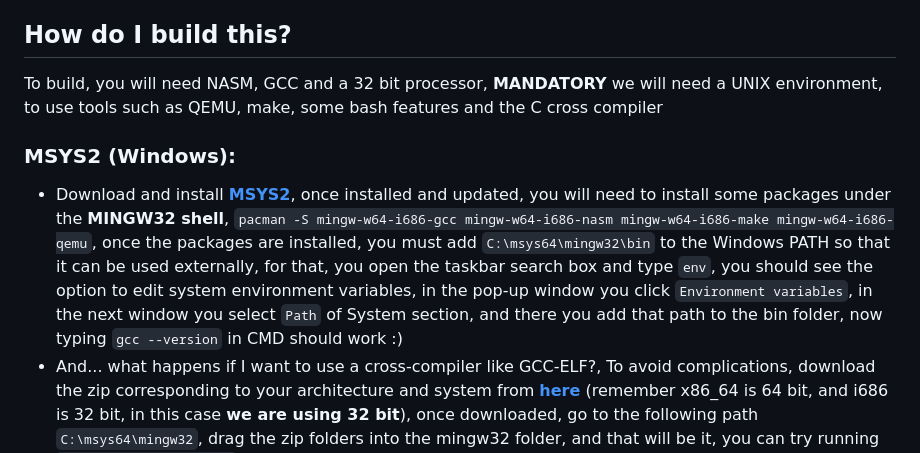
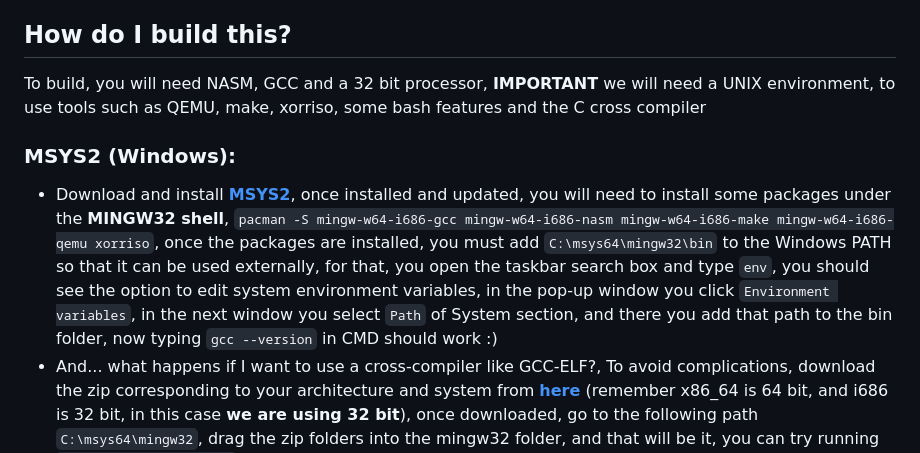
Before and after one commit to TheBigEye/Monarch-OS, a Markdown page: README.md, the part around the change. Drawn GitHub-style.

Commit message:
Include xorriso

```diff
--- a/README.md
+++ b/README.md
@@ -31,10 +31,10 @@ It has been created from scratch using some videos from Youtube as a base, and h
 **The reason is simple:** the pure passion for creating and the challenge it entails. Although this project may be a minimalist kernel, and its practical utility may be _questionable_, it turns out to be enjoyable. First, there’s _the gratification of building something from scratch_, understanding every bit and byte that constitutes the heart of a PC. It’s also _an excellent way to learn and refine low-level concepts and computer system architecture_. Of course, **the disadvantages are evident:** it’s a journey filled with complexities, frustrations, and errors that could even overwhelm the most experienced developer. However, even in those moments of despair, there’s an intrinsic beauty in the learning process and problem-solving that only true enthusiasts can appreciate. After all, _isn’t that the true essence of programming?_.
 
 ## How do I build this?
-To build, you will need NASM, GCC and a 32 bit processor, **MANDATORY** we will need a UNIX environment, to use tools such as QEMU, make, some bash features and the C cross compiler
+To build, you will need NASM, GCC and a 32 bit processor, **IMPORTANT** we will need a UNIX environment, to use tools such as QEMU, make, xorriso, some bash features and the C cross compiler
 
 ### MSYS2 (Windows):
-- Download and install [**MSYS2**](https://www.msys2.org/), once installed and updated, you will need to install some packages under the **MINGW32 shell**, `pacman -S mingw-w64-i686-gcc mingw-w64-i686-nasm mingw-w64-i686-make mingw-w64-i686-qemu`, once the packages are installed, you must add `C:\msys64\mingw32\bin` to the Windows PATH so that it can be used externally, for that, you open the taskbar search box and type `env`, you should see the option to edit system environment variables, in the pop-up window you click `Environment variables`, in the next window you select `Path` of System section, and there you add that path to the bin folder, now typing `gcc --version` in CMD should work :)
+- Download and install [**MSYS2**](https://www.msys2.org/), once installed and updated, you will need to install some packages under the **MINGW32 shell**, `pacman -S mingw-w64-i686-gcc mingw-w64-i686-nasm mingw-w64-i686-make mingw-w64-i686-qemu xorriso`, once the packages are installed, you must add `C:\msys64\mingw32\bin` to the Windows PATH so that it can be used externally, for that, you open the taskbar search box and type `env`, you should see the option to edit system environment variables, in the pop-up window you click `Environment variables`, in the next window you select `Path` of System section, and there you add that path to the bin folder, now typing `gcc --version` in CMD should work :)
 - And... what happens if I want to use a cross-compiler like GCC-ELF?, To avoid complications, download the zip corresponding to your architecture and system from [**here**](https://github.com/lordmilko/i686-elf-tools/releases/tag/7.1.0) (remember x86_64 is 64 bit, and i686 is 32 bit, in this case **we are using 32 bit**), once downloaded, go to the following path `C:\msys64\mingw32`, drag the zip folders into the mingw32 folder, and that will be it, you can try running `i686-elf-gcc --version` from CMD to check if works.
 
 Once the compilers and tools are configured, under the **MINGW32 shell**, inside the project directory, type `make` to build the project, it should generate an ISO image and launch QEMU
```
